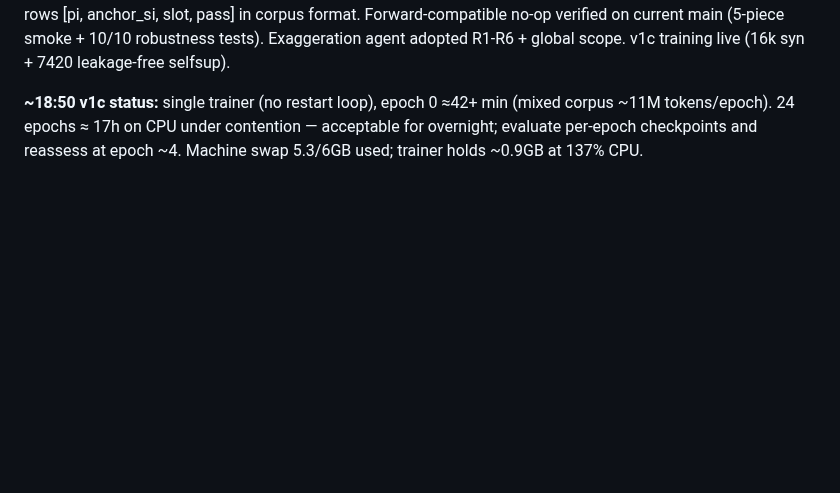
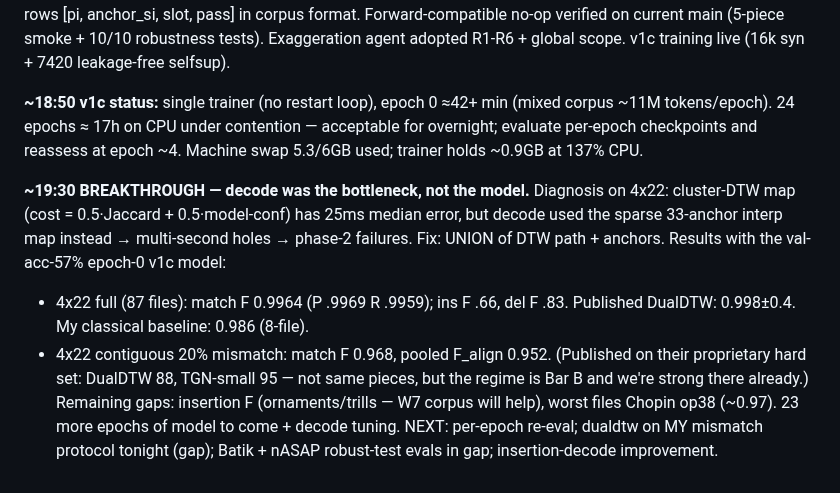
Before and after one commit to pfefferniels/MLign, a Markdown page: LOG.md, the part around the change. GitHub-like rendering; blank space fills up the shorter version.

Commit message:
Journal: decode breakthrough
Co-Authored-By: Claude Fable 5 <noreply@anthropic.com>

```diff
--- a/LOG.md
+++ b/LOG.md
@@ -236,3 +236,18 @@ v1c training live (16k syn + 7420 leakage-free selfsup).
 (mixed corpus ~11M tokens/epoch). 24 epochs ≈ 17h on CPU under contention —
 acceptable for overnight; evaluate per-epoch checkpoints and reassess at
 epoch ~4. Machine swap 5.3/6GB used; trainer holds ~0.9GB at 137% CPU.
+
+**~19:30 BREAKTHROUGH — decode was the bottleneck, not the model.**
+Diagnosis on 4x22: cluster-DTW map (cost = 0.5·Jaccard + 0.5·model-conf) has
+25ms median error, but decode used the sparse 33-anchor interp map instead →
+multi-second holes → phase-2 failures. Fix: UNION of DTW path + anchors.
+Results with the val-acc-57% epoch-0 v1c model:
+- 4x22 full (87 files): match F 0.9964 (P .9969 R .9959); ins F .66, del F .83.
+  Published DualDTW: 0.998±0.4. My classical baseline: 0.986 (8-file).
+- 4x22 contiguous 20% mismatch: match F 0.968, pooled F_align 0.952.
+  (Published on their proprietary hard set: DualDTW 88, TGN-small 95 — not
+  same pieces, but the regime is Bar B and we're strong there already.)
+Remaining gaps: insertion F (ornaments/trills — W7 corpus will help), worst
+files Chopin op38 (~0.97). 23 more epochs of model to come + decode tuning.
+NEXT: per-epoch re-eval; dualdtw on MY mismatch protocol tonight (gap);
+Batik + nASAP robust-test evals in gap; insertion-decode improvement.
```
